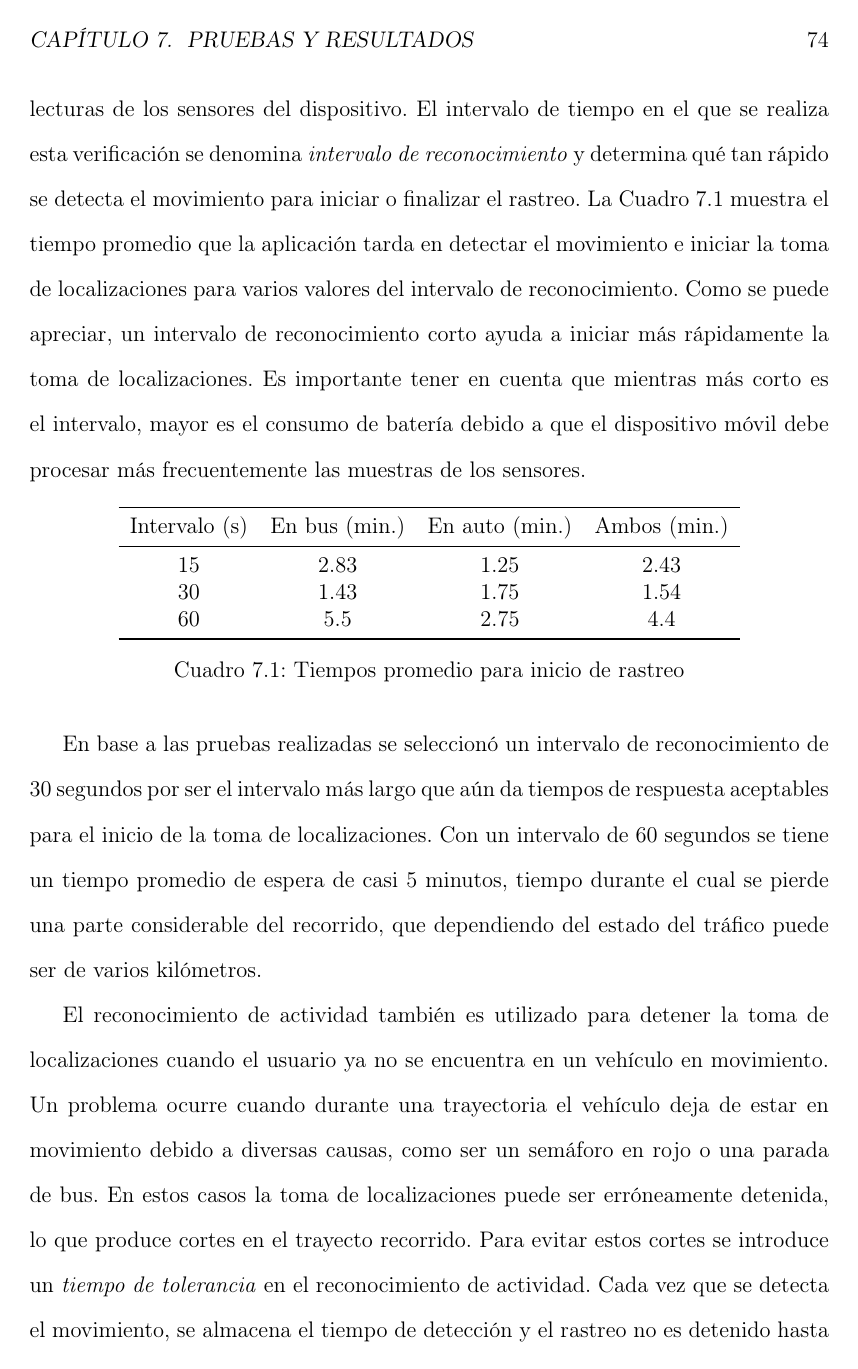
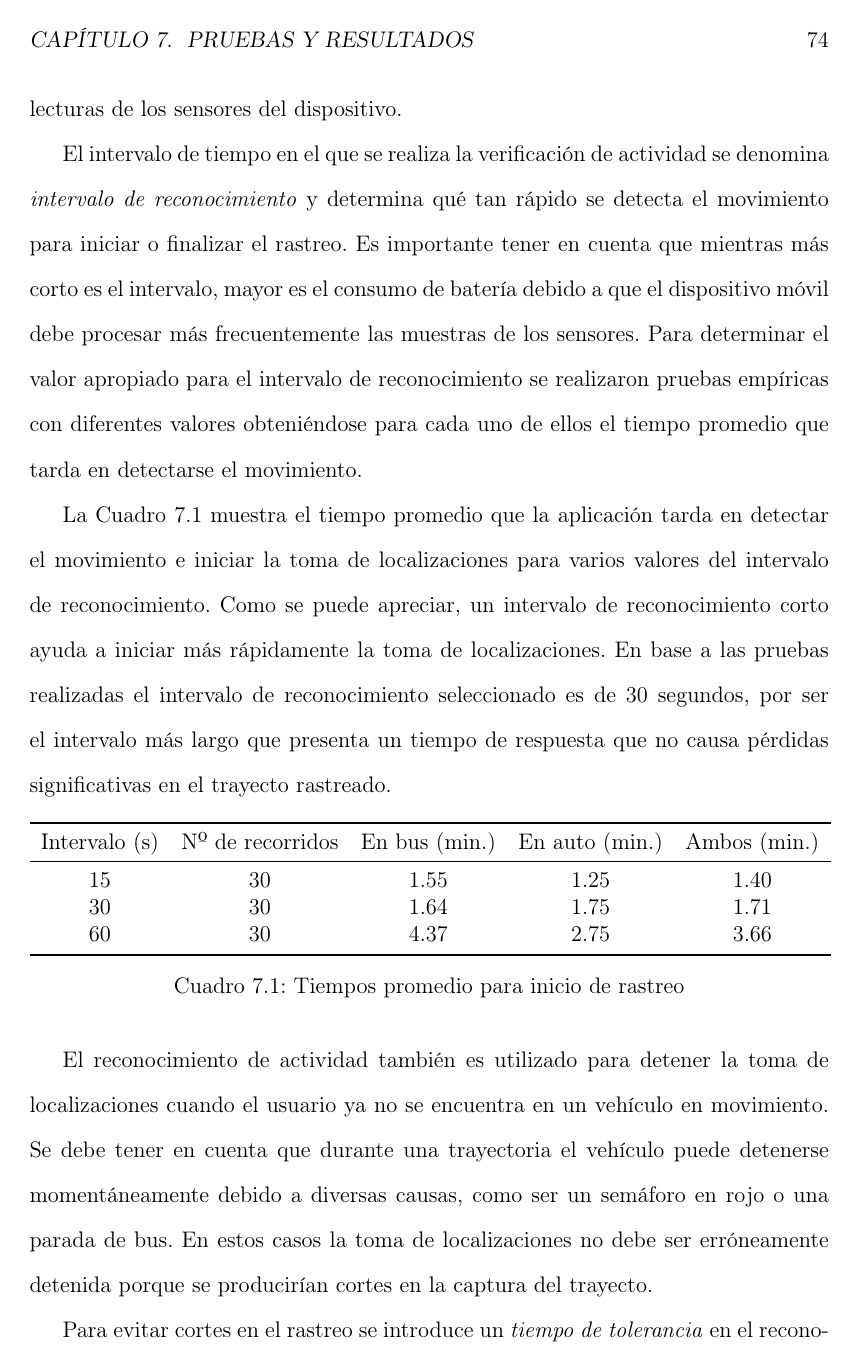
Before and after one commit to rubenlop88/autotracks-latex, a LaTeX thesis (tesis.tex, which reads capitulos/7/capitulo_7.tex): page 85 of 107. Compiled offline with pdfLaTeX.

Commit message:
Modificaciones al capitulo 7

```diff
--- a/capitulos/7/capitulo_7.tex
+++ b/capitulos/7/capitulo_7.tex
@@ -7,26 +7,36 @@ Debido a la complejidad y a la gran cantidad de variables intervinientes en el f
 
 \section{Deducción de parámetros para FCD}
 
-En la recolección de FCD se utiliza un esquema de detección de actividad que permite a la aplicación registrar las localizaciones del usuario únicamente cuando se encuentra en un vehículo en movimiento. Para ello, la aplicación móvil verifica periódicamente cuál es la actividad que está realizando el usuario en base a las lecturas de los sensores del dispositivo. El intervalo de tiempo en el que se realiza esta verificación se denomina \emph{intervalo de reconocimiento} y determina qué tan rápido se detecta el movimiento para iniciar o finalizar el rastreo. La \Cref{tab:prom_intervalo_reconocimiento} muestra el tiempo promedio que la aplicación tarda en detectar el movimiento e iniciar la toma de localizaciones para varios valores del intervalo de reconocimiento. Como se puede apreciar, un intervalo de reconocimiento corto ayuda a iniciar más rápidamente la toma de localizaciones. Es importante tener en cuenta que mientras más corto es el intervalo, mayor es el consumo de batería debido a que el dispositivo móvil debe procesar más frecuentemente las muestras de los sensores.
+En la recolección de FCD se utiliza un esquema de detección de actividad que permite a la aplicación registrar las localizaciones del usuario únicamente cuando se encuentra en un vehículo en movimiento. Para ello, la aplicación móvil verifica periódicamente cuál es la actividad que está realizando el usuario en base a las lecturas de los sensores del dispositivo.
+
+El intervalo de tiempo en el que se realiza la verificación de actividad se denomina \emph{intervalo de reconocimiento} y determina qué tan rápido se detecta el movimiento para iniciar o finalizar el rastreo. Es importante tener en cuenta que mientras más corto es el intervalo, mayor es el consumo de batería debido a que el dispositivo móvil debe procesar más frecuentemente las muestras de los sensores. Para determinar el valor apropiado para el intervalo de reconocimiento se realizaron pruebas empíricas con diferentes valores obteniéndose para cada uno de ellos el tiempo promedio que tarda en detectarse el movimiento.
+
+La \Cref{tab:prom_intervalo_reconocimiento} muestra el tiempo promedio que la aplicación tarda en detectar el movimiento e iniciar la toma de localizaciones para varios valores del intervalo de reconocimiento. Como se puede apreciar, un intervalo de reconocimiento corto ayuda a iniciar más rápidamente la toma de localizaciones. En base a las pruebas realizadas el intervalo de reconocimiento seleccionado es de 30 segundos, por ser el intervalo más largo que presenta un tiempo de respuesta que no causa pérdidas significativas en el trayecto rastreado.
+
 
 \begin{table}[h]
   \centering
-	\begin{tabular}{cccc}
+	\begin{tabular}{ccccc}
 	\toprule
-	Intervalo (s) & En bus (min.) & En auto (min.) & Ambos (min.) \\
+	Intervalo (s) & Nº de recorridos & En bus (min.) & En auto (min.) & Ambos (min.) \\
 	\midrule
-	15            & 2.83         & 1.25            & 2.43          \\
-	30            & 1.43         & 1.75            & 1.54          \\
-	60            & 5.5          & 2.75            & 4.4           \\
+	15            & 30       & 1.55         & 1.25            & 1.40         \\
+	30            & 30       & 1.64         & 1.75            & 1.71         \\
+	60            & 30       & 4.37         & 2.75            & 3.66         \\
 	\bottomrule
 	\end{tabular}
   \caption{Tiempos promedio para inicio de rastreo}
   \label{tab:prom_intervalo_reconocimiento}
 \end{table}
 
-En base a las pruebas realizadas se seleccionó un intervalo de reconocimiento de 30 segundos por ser el intervalo más largo que aún da tiempos de respuesta aceptables para el inicio de la toma de localizaciones. Con un intervalo de 60 segundos se tiene un tiempo promedio de espera de casi 5 minutos, tiempo durante el cual se pierde una parte considerable del recorrido, que dependiendo del estado del tráfico puede ser de varios kilómetros.
 
-El reconocimiento de actividad también es utilizado para detener la toma de localizaciones cuando el usuario ya no se encuentra en un vehículo en movimiento. Un problema ocurre cuando durante una trayectoria el vehículo deja de estar en movimiento debido a diversas causas, como ser un semáforo en rojo o una parada de bus. En estos casos la toma de localizaciones puede ser erróneamente detenida, lo que produce cortes en el trayecto recorrido. Para evitar estos cortes se introduce un \emph{tiempo de tolerancia} en el reconocimiento de actividad. Cada vez que se detecta el movimiento, se almacena el tiempo de detección y el rastreo no es detenido hasta que haya transcurrido el tiempo de tolerancia a partir de la última detección de movimiento. El porcentaje de tiempo que el dispositivo estuvo rastreando al usuario con respecto al tiempo total que duró el viaje se denomina \emph{tiempo efectivo de rastreo}. El objetivo del tiempo de tolerancia es evitar cortes durante el trayecto del usuario, de manera a maximizar el tiempo efectivo de rastreo. El tiempo de tolerancia, en combinación con el intervalo de reconocimiento, influyen en el tiempo efectivo de rastreo. Un tiempo de tolerancia alto implica que se tardará más en detener el servicio de localización, lo que puede producir un impacto negativo en el consumo de batería.
+El reconocimiento de actividad también es utilizado para detener la toma de localizaciones cuando el usuario ya no se encuentra en un vehículo en movimiento. Se debe tener en cuenta que durante una trayectoria el vehículo puede detenerse momentáneamente debido a diversas causas, como ser un semáforo en rojo o una parada de bus. En estos casos la toma de localizaciones no debe ser erróneamente detenida porque se producirían cortes en la captura del trayecto.
+
+Para evitar cortes en el rastreo se introduce un \emph{tiempo de tolerancia} en el reconocimiento de actividad para detener el rastreo. Cada vez que se detecta el movimiento, se almacena el tiempo de detección y el rastreo no es detenido hasta que haya transcurrido el tiempo de tolerancia a partir de la última vez que se detectó movimiento. Se debe tener en cuenta también que un tiempo de tolerancia alto implica que se tardará más en detener el servicio de localización, lo que puede producir un impacto negativo en el consumo de batería.
+
+El tiempo que el dispositivo estuvo rastreando al usuario puede ser menor al tiempo total que duró realmente el viaje. El porcentaje de tiempo que el dispositivo estuvo rastreando al usuario con respecto al tiempo total que duró el viaje se denomina \emph{tiempo efectivo de rastreo}. Los valores de tiempo de tolerancia e intervalo de reconocimiento en conjunto influyen en el tiempo efectivo de rastreo por lo que deben ser escogidos apropiadamente.
+
+En la tabla X se muestra resultados acerca del tiempo efectivo de rastreo observado para diferentes combinaciones de valores de intervalo de reconocimiento y de tiempo de tolerancia considerados.
 
 \begin{table}[h]
     \centering
```
Also changed, not shown: capitulos/7/capitulo_7.tex (4 more changed lines).
